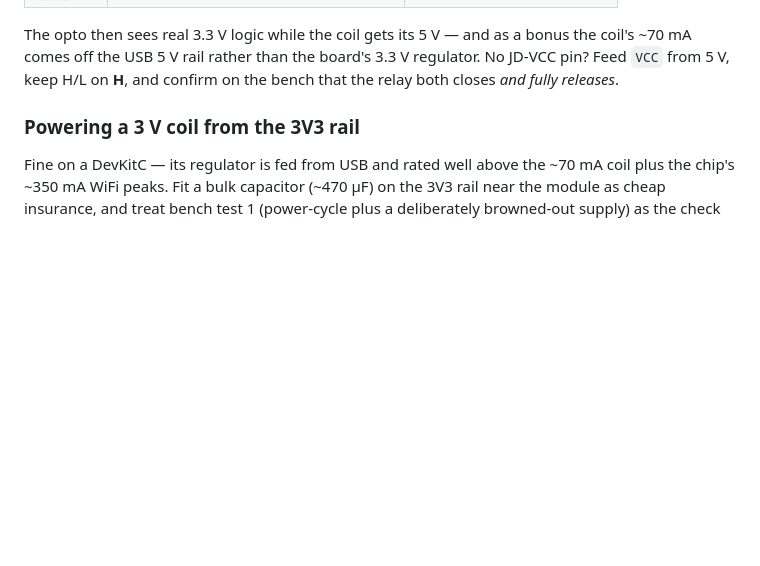
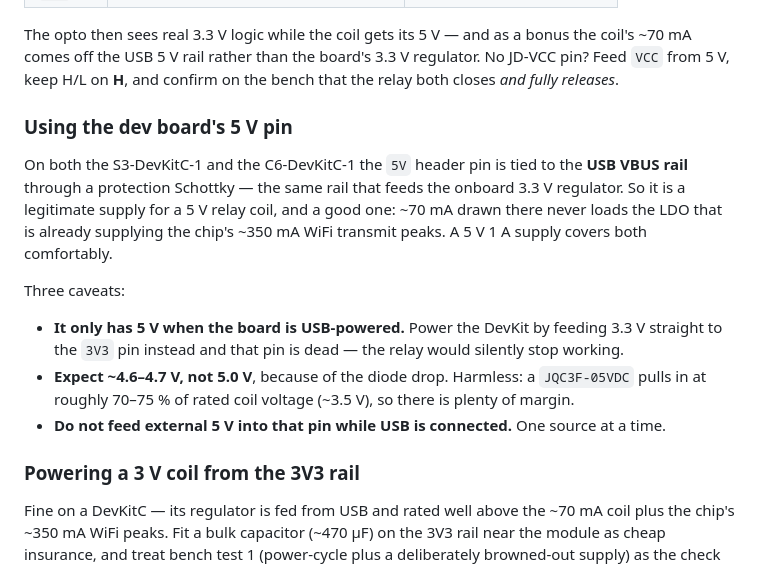
Before and after one commit to CGNSChris/esphome-garage-door, a Markdown page: docs/wiring.md, the part around the change. GitHub-like rendering; blank space fills up the shorter version.

Commit message:
Document using the DevKit 5V pin for a relay coil
Both DevKitC-1 boards tie the 5V header pin to USB VBUS through a Schottky,
so it is a valid coil supply - and a better one than the 3V3 rail, since the
coil's ~70 mA then never loads the LDO already carrying the chip's ~350 mA
WiFi peaks.

Caveats recorded: the pin is dead if the board is ever powered via the 3V3
pin instead; expect ~4.6-4.7 V after the diode drop (fine, a JQC3F-05VDC
pulls in around 3.5 V); and do not back-feed external 5 V while USB is
connected.

Co-Authored-By: Claude Opus 5 <noreply@anthropic.com>

```diff
--- a/docs/wiring.md
+++ b/docs/wiring.md
@@ -122,6 +122,25 @@ The opto then sees real 3.3 V logic while the coil gets its 5 V — and as a
 bonus the coil's ~70 mA comes off the USB 5 V rail rather than the board's
 3.3 V regulator. No JD-VCC pin? Feed `VCC` from 5 V, keep H/L on **H**, and
 confirm on the bench that the relay both closes *and fully releases*.
+
+### Using the dev board's 5 V pin
+
+On both the S3-DevKitC-1 and the C6-DevKitC-1 the `5V` header pin is tied to the
+**USB VBUS rail** through a protection Schottky — the same rail that feeds the
+onboard 3.3 V regulator. So it is a legitimate supply for a 5 V relay coil, and
+a good one: ~70 mA drawn there never loads the LDO that is already supplying the
+chip's ~350 mA WiFi transmit peaks. A 5 V 1 A supply covers both comfortably.
+
+Three caveats:
+
+- **It only has 5 V when the board is USB-powered.** Power the DevKit by feeding
+  3.3 V straight to the `3V3` pin instead and that pin is dead — the relay would
+  silently stop working.
+- **Expect ~4.6–4.7 V, not 5.0 V**, because of the diode drop. Harmless: a
+  `JQC3F-05VDC` pulls in at roughly 70–75 % of rated coil voltage (~3.5 V), so
+  there is plenty of margin.
+- **Do not feed external 5 V into that pin while USB is connected.** One source
+  at a time.
 
 ### Powering a 3 V coil from the 3V3 rail
 
```
